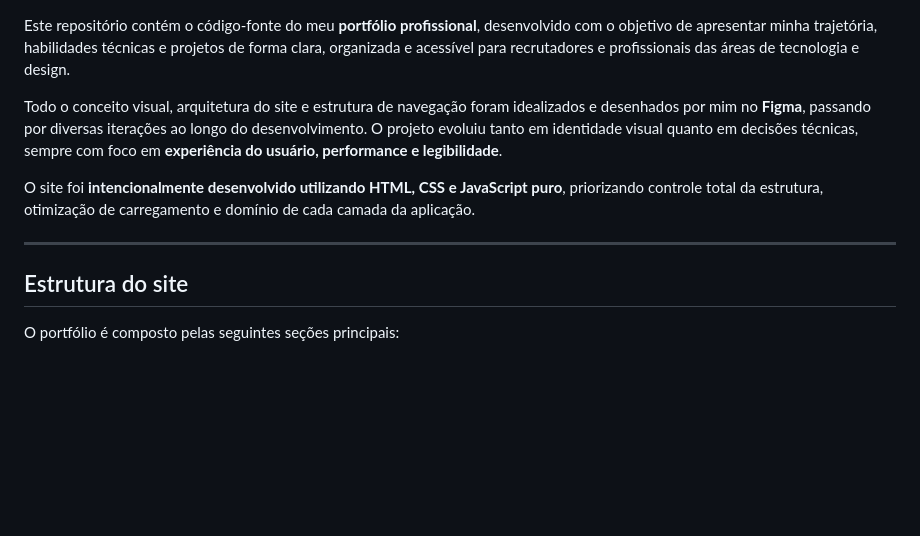
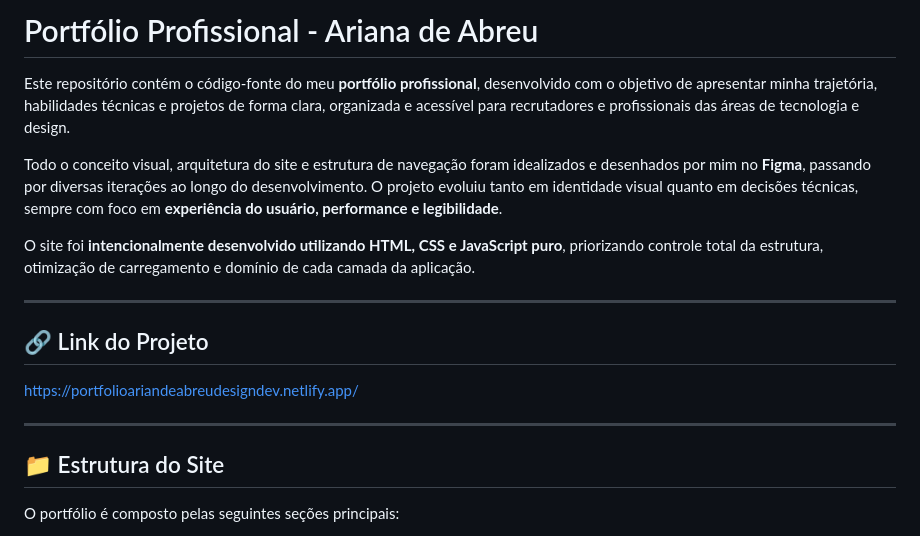
Before and after one commit to arianadeabreudesigndev/Portfolio-Dev, a Markdown page: README.md, the part around one of its changes. Rendered like a GitHub page; blank space fills up the shorter version.

```diff
--- a/README.md
+++ b/README.md
@@ -1,3 +1,5 @@
+# Portfólio Profissional - Ariana de Abreu
+
 Este repositório contém o código-fonte do meu **portfólio profissional**, desenvolvido com o objetivo de apresentar minha trajetória, habilidades técnicas e projetos de forma clara, organizada e acessível para recrutadores e profissionais das áreas de tecnologia e design.
 
 Todo o conceito visual, arquitetura do site e estrutura de navegação foram idealizados e desenhados por mim no **Figma**, passando por diversas iterações ao longo do desenvolvimento. O projeto evoluiu tanto em identidade visual quanto em decisões técnicas, sempre com foco em **experiência do usuário, performance e legibilidade**.
@@ -6,7 +8,13 @@ O site foi **intencionalmente desenvolvido utilizando HTML, CSS e JavaScript pur
 
 ---
 
-## Estrutura do site
+## 🔗 Link do Projeto
+
+[https://portfolioariandeabreudesigndev.netlify.app/](https://portfolioariandeabreudesigndev.netlify.app/)
+
+---
+
+## 📁 Estrutura do Site
 
 O portfólio é composto pelas seguintes seções principais:
 
```
Also changed, not shown: other parts of README.md (+56 -47 lines).
